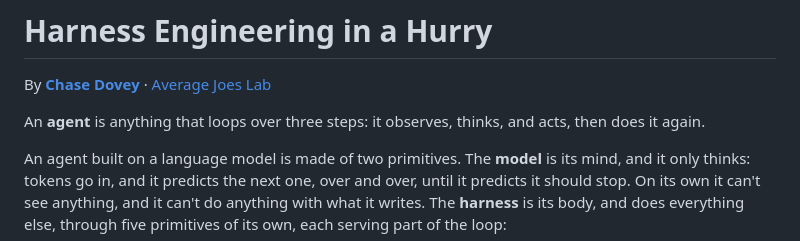
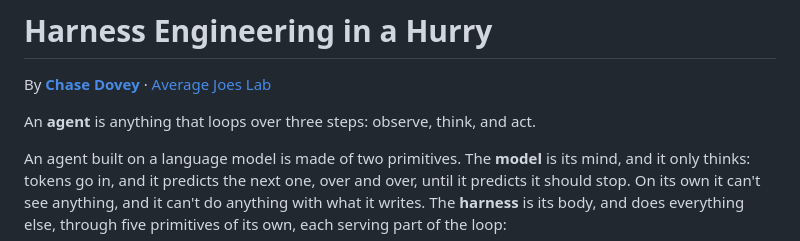
Before and after one commit to averagejoeslab/harness-engineering, a Markdown page: README.md, the part around the change. Rendered like a GitHub page.

```diff
--- a/README.md
+++ b/README.md
@@ -2,7 +2,7 @@
 
 By **[Chase Dovey](https://cdovey.dev/)** · [Average Joes Lab](https://github.com/averagejoeslab)
 
-An **agent** is anything that loops over three steps: it observes, thinks, and acts, then does it again.
+An **agent** is anything that loops over three steps: observe, think, and act.
 
 An agent built on a language model is made of two primitives. The **model** is its mind, and it only thinks: tokens go in, and it predicts the next one, over and over, until it predicts it should stop. On its own it can't see anything, and it can't do anything with what it writes. The **harness** is its body, and does everything else, through five primitives of its own, each serving part of the loop:
 
```
